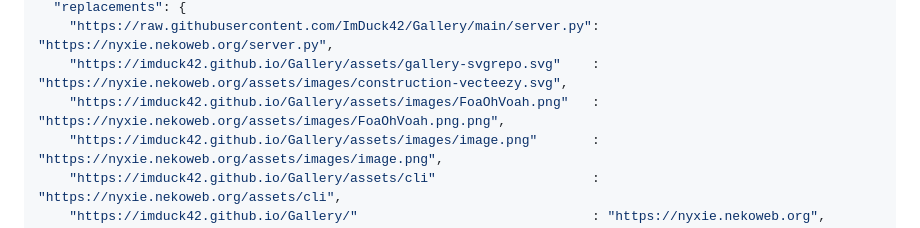
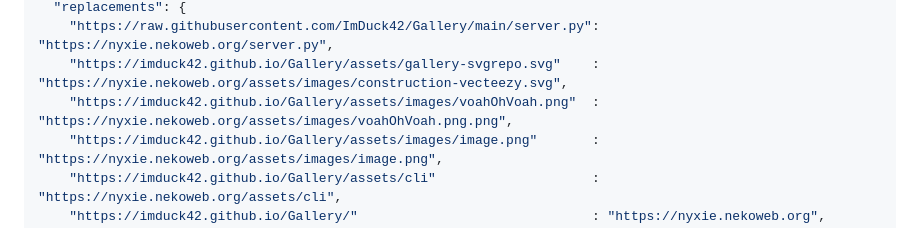
Before and after one commit to ImDuck42/nyxie.nekoweb.org, a Markdown page: README.md, the part around the change. Rendered like a GitHub page.

```diff
--- a/README.md
+++ b/README.md
@@ -51,7 +51,7 @@ This allows you to exclude files, move/rename assets, and replace URLs in the mi
   "replacements": {
     "https://raw.githubusercontent.com/ImDuck42/Gallery/main/server.py": "https://nyxie.nekoweb.org/server.py",
     "https://imduck42.github.io/Gallery/assets/gallery-svgrepo.svg"    : "https://nyxie.nekoweb.org/assets/images/construction-vecteezy.svg",
-    "https://imduck42.github.io/Gallery/assets/images/FoaOhVoah.png"   : "https://nyxie.nekoweb.org/assets/images/FoaOhVoah.png.png",
+    "https://imduck42.github.io/Gallery/assets/images/voahOhVoah.png"  : "https://nyxie.nekoweb.org/assets/images/voahOhVoah.png.png",
     "https://imduck42.github.io/Gallery/assets/images/image.png"       : "https://nyxie.nekoweb.org/assets/images/image.png",
     "https://imduck42.github.io/Gallery/assets/cli"                    : "https://nyxie.nekoweb.org/assets/cli",
     "https://imduck42.github.io/Gallery/"                              : "https://nyxie.nekoweb.org",
```
